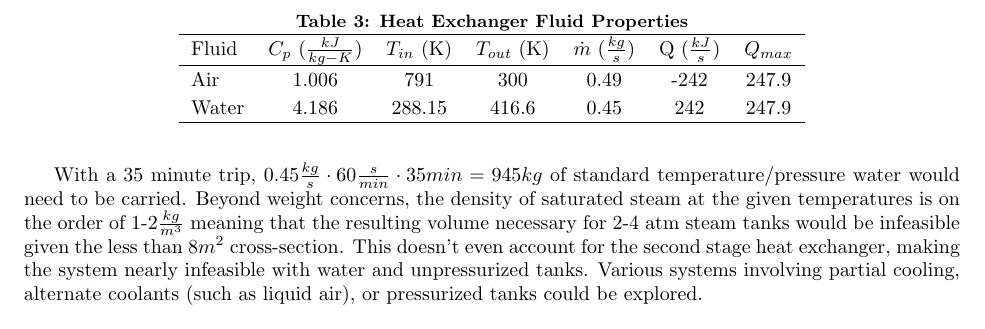
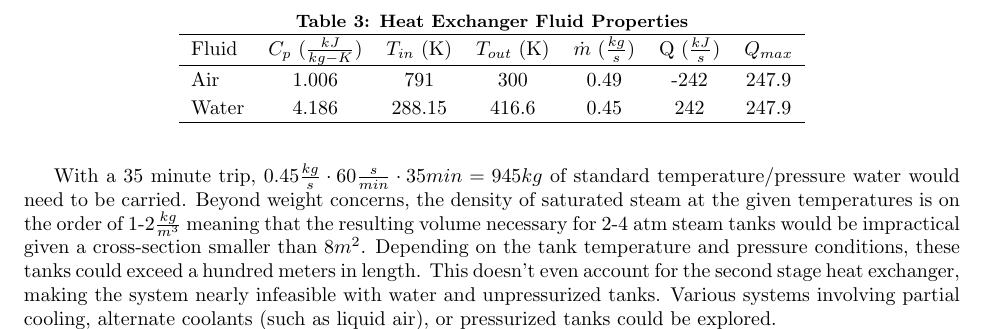
Before and after one commit to JustinSGray/Hyperloop, a LaTeX document (NASA-TM/hyperloop.tex): part of page 11 of 12 before the commit and part of page 11 of 13 after it, cut so that both start at the same text. Compiled offline with pdfLaTeX.

Commit message:
add jeff's favorite line back in

```diff
--- a/NASA-TM/hyperloop.tex
+++ b/NASA-TM/hyperloop.tex
@@ -441,7 +441,8 @@ With a 35 minute trip, $0.45 \frac{kg}{s} \cdot 60 \frac{s}{min} \cdot 35min = 9
 of standard temperature/pressure water would need to be carried.
 Beyond weight concerns, the density of saturated steam at the given temperatures is on the order of 1-2$\frac{kg}{m^{3}}$
 meaning that the resulting volume necessary for 2-4 atm
-steam tanks would be infeasible given the less than 8$m^{2}$ cross-section.
+steam tanks would be impractical given a cross-section smaller than 8$m^{2}$.
+Depending on the tank temperature and pressure conditions, these tanks could exceed a hundred meters in length.
 This doesn't even account for the second stage heat exchanger,
 making the system nearly infeasible with water and unpressurized tanks.
 Various systems involving partial cooling, alternate coolants (such as liquid air), or pressurized tanks could be explored.
```
